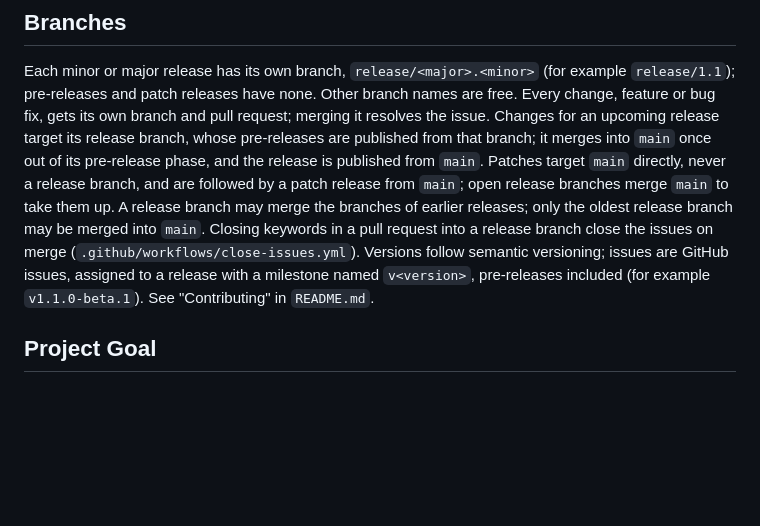
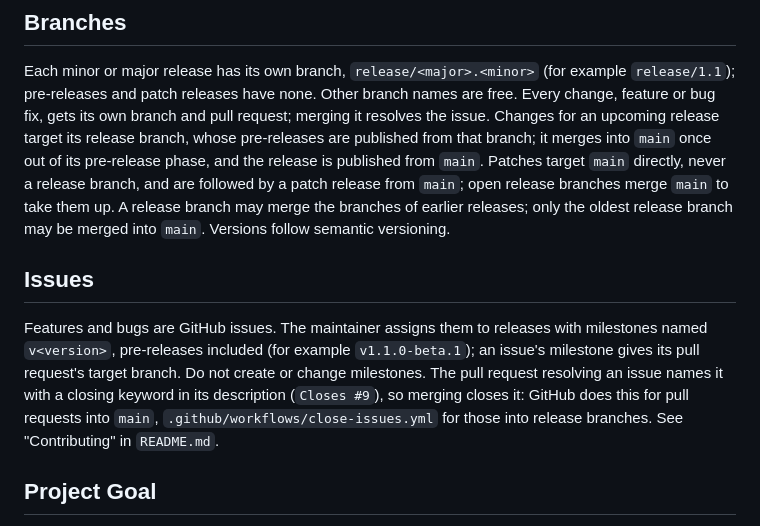
Before and after one commit to tierriminator/mobile-topo, a Markdown page: AGENTS.md, the part around the change. Drawn GitHub-style; blank space fills up the shorter version.

```diff
--- a/AGENTS.md
+++ b/AGENTS.md
@@ -21,12 +21,18 @@ and the release is published from `main`. Patches target `main` directly,
 never a release branch, and are followed by a patch release from `main`;
 open release branches merge `main` to take them up. A release branch may
 merge the branches of earlier releases; only the oldest release branch may
-be merged into `main`. Closing keywords in a
-pull request into a release branch close the issues on merge
-(`.github/workflows/close-issues.yml`).
-Versions follow semantic versioning; issues are GitHub issues, assigned to a
-release with a milestone named `v<version>`, pre-releases included (for
-example `v1.1.0-beta.1`). See "Contributing" in `README.md`.
+be merged into `main`. Versions follow semantic versioning.
+
+## Issues
+
+Features and bugs are GitHub issues. The maintainer assigns them to releases
+with milestones named `v<version>`, pre-releases included (for example
+`v1.1.0-beta.1`); an issue's milestone gives its pull request's target
+branch. Do not create or change milestones. The pull request resolving an
+issue names it with a closing keyword in its description (`Closes #9`), so
+merging closes it: GitHub does this for pull requests into `main`,
+`.github/workflows/close-issues.yml` for those into release branches. See
+"Contributing" in `README.md`.
 
 ## Project Goal
 
```
Also changed, not shown: README.md (+18 -9 lines).
